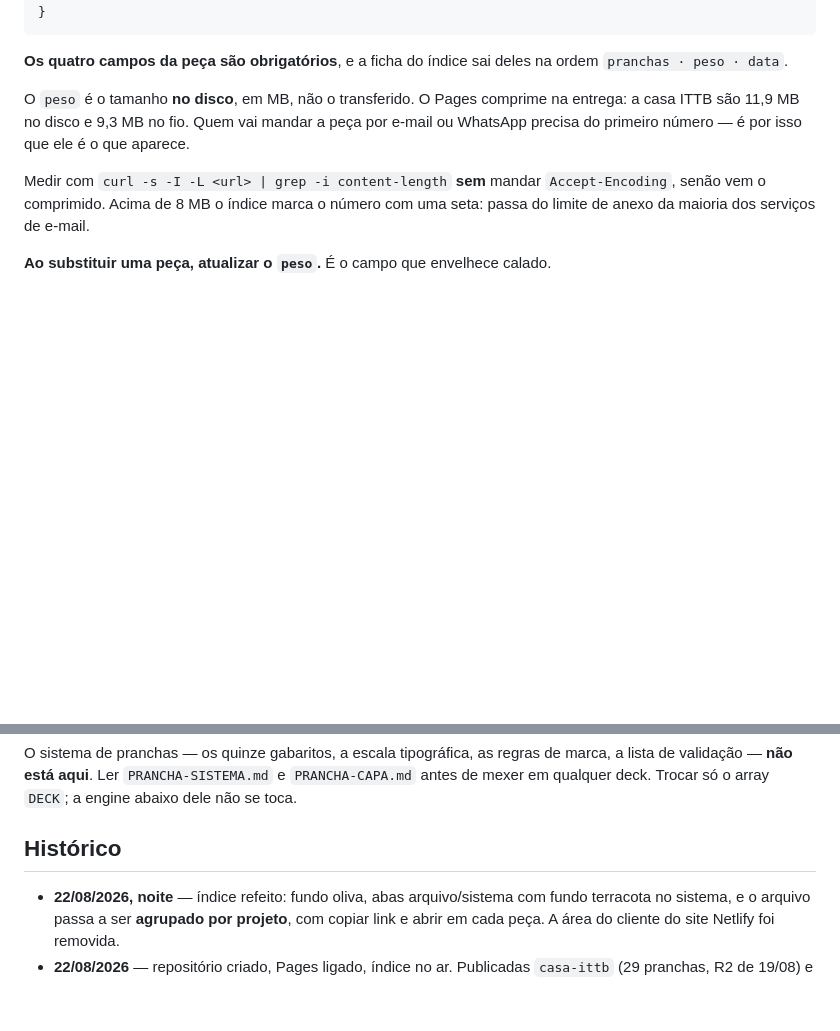
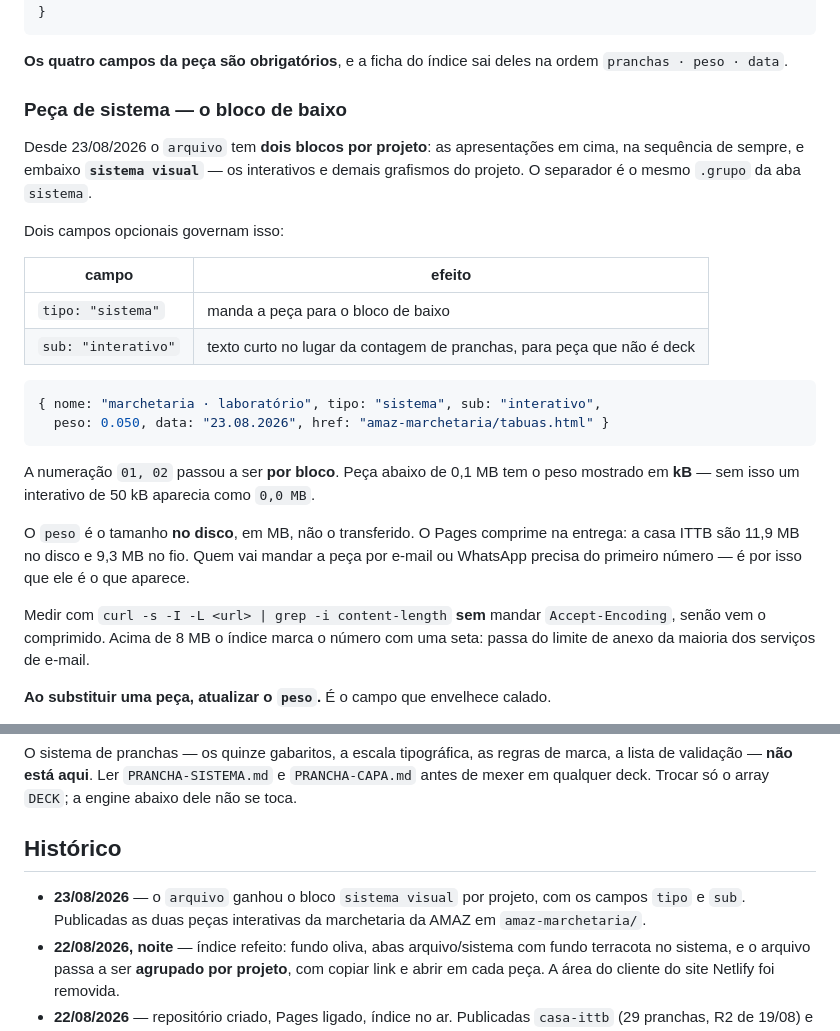
Before and after one commit to steinvalente-dev/apresentacoes, a Markdown page: sistemas/PUBLICAR-APRESENTACOES.md, 2 parts joined by grey strips. Rendered like a GitHub page; blank space fills up the shorter version.

Commit message:
runbook: bloco sistema visual, campos tipo e sub

````diff
--- a/sistemas/PUBLICAR-APRESENTACOES.md
+++ b/sistemas/PUBLICAR-APRESENTACOES.md
@@ -36,6 +36,27 @@ Não passa pelo Netlify e **não consome crédito nenhum**. O site pessoal
 
 **Os quatro campos da peça são obrigatórios**, e a ficha do índice sai deles na
 ordem `pranchas · peso · data`.
+
+### Peça de sistema — o bloco de baixo
+
+Desde 23/08/2026 o `arquivo` tem **dois blocos por projeto**: as apresentações em
+cima, na sequência de sempre, e embaixo **`sistema visual`** — os interativos e
+demais grafismos do projeto. O separador é o mesmo `.grupo` da aba `sistema`.
+
+Dois campos opcionais governam isso:
+
+| campo | efeito |
+|---|---|
+| `tipo: "sistema"` | manda a peça para o bloco de baixo |
+| `sub: "interativo"` | texto curto no lugar da contagem de pranchas, para peça que não é deck |
+
+```js
+{ nome: "marchetaria · laboratório", tipo: "sistema", sub: "interativo",
+  peso: 0.050, data: "23.08.2026", href: "amaz-marchetaria/tabuas.html" }
+```
+
+A numeração `01, 02` passou a ser **por bloco**. Peça abaixo de 0,1 MB tem o peso
+mostrado em **kB** — sem isso um interativo de 50 kB aparecia como `0,0 MB`.
 
 O `peso` é o tamanho **no disco**, em MB, não o transferido. O Pages comprime na
 entrega: a casa ITTB são 11,9 MB no disco e 9,3 MB no fio. Quem vai mandar a peça
@@ -150,6 +171,9 @@ a engine abaixo dele não se toca.
 
 ## Histórico
 
+- **23/08/2026** — o `arquivo` ganhou o bloco `sistema visual` por projeto, com
+  os campos `tipo` e `sub`. Publicadas as duas peças interativas da marchetaria
+  da AMAZ em `amaz-marchetaria/`.
 - **22/08/2026, noite** — índice refeito: fundo oliva, abas arquivo/sistema
   com fundo terracota no sistema, e o arquivo passa a ser **agrupado por
   projeto**, com copiar link e abrir em cada peça. A área do cliente do site
````
